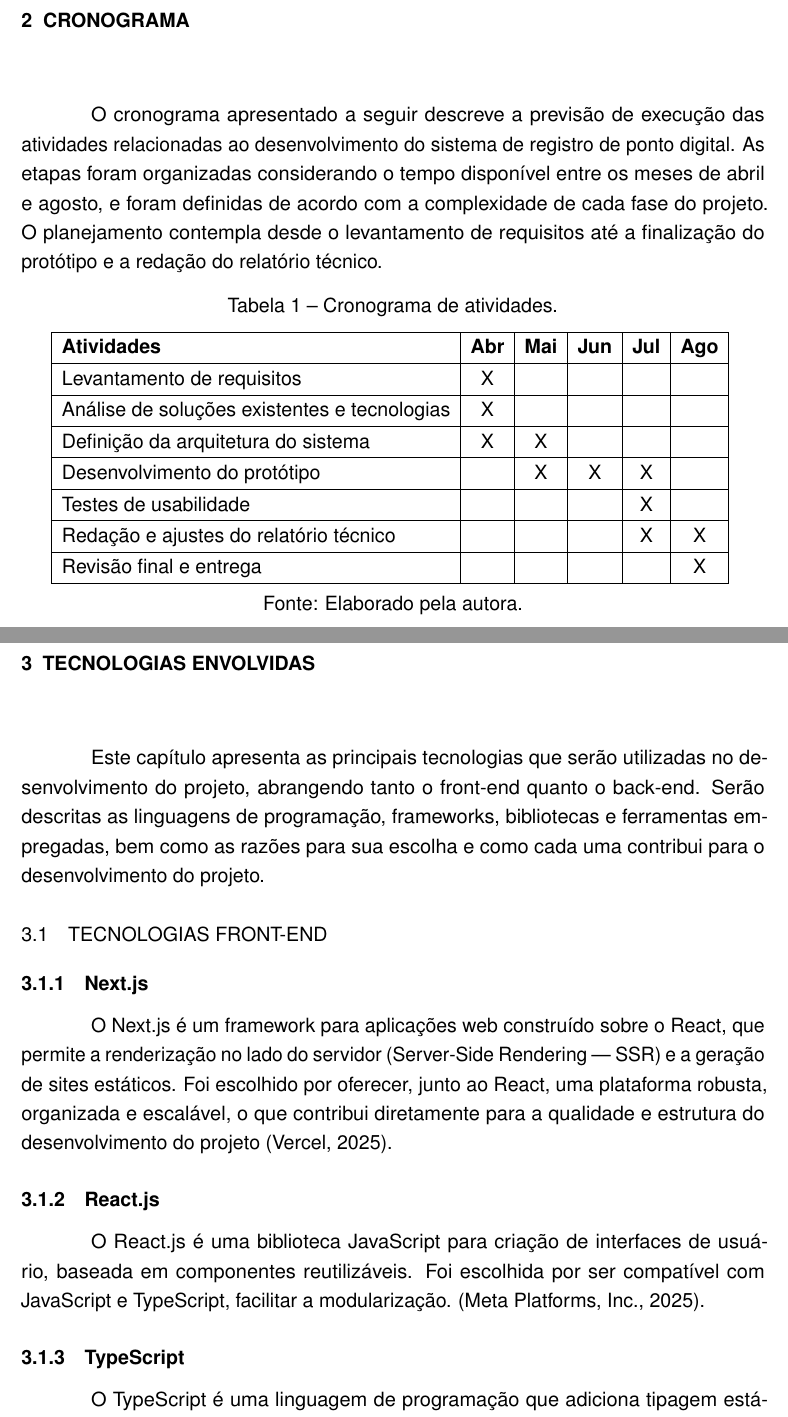
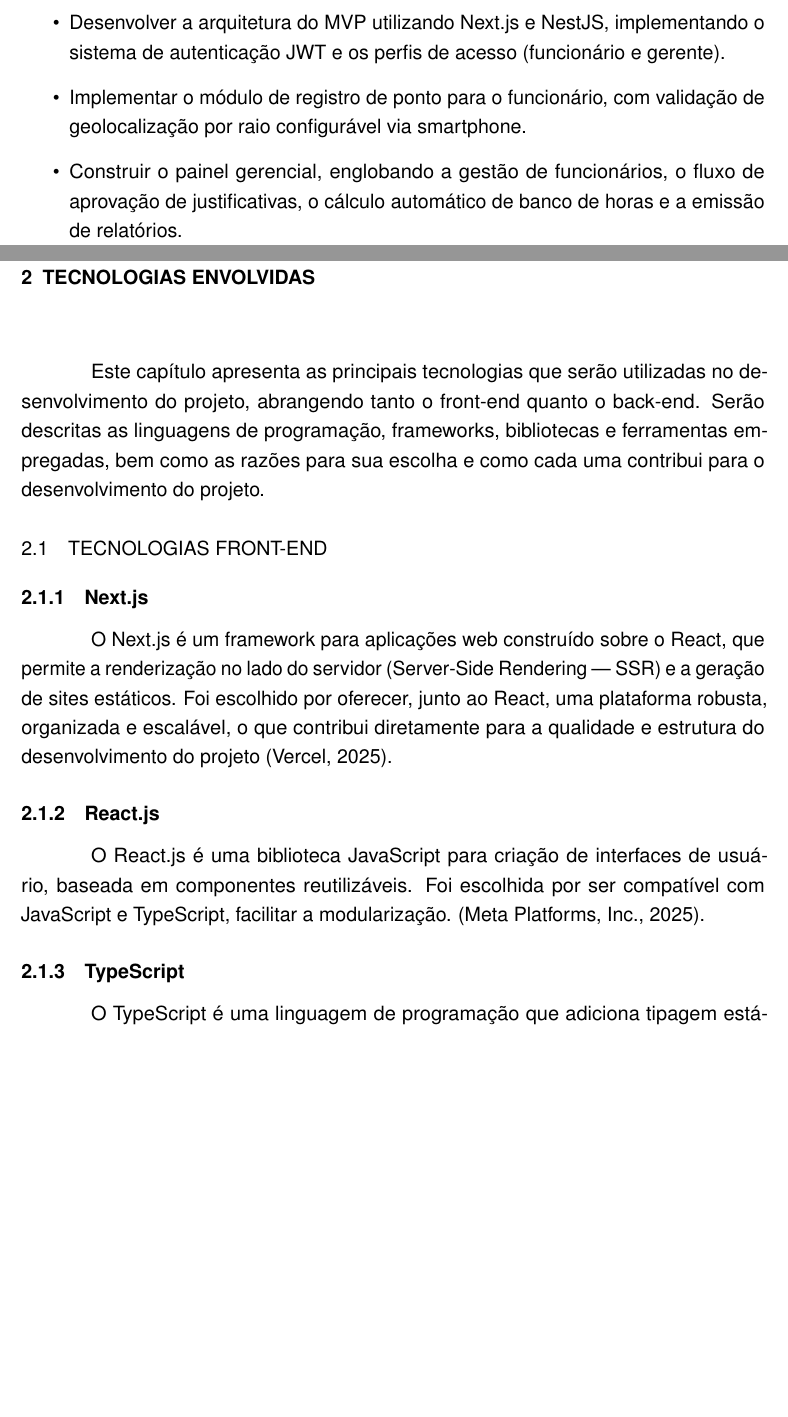
Before and after one commit to Kariellyy/RTS---Karielly, a LaTeX thesis (documento.tex, which reads capitulos/cronograma.tex, capitulos/introducao.tex): two parts of pages 12 and 13 of 16 before the commit and two parts of pages 11 and 12 of 15 after it, joined at a grey line, cut at the place of the change, the shorter picture padded with empty space. Compiled offline with pdfLaTeX.

Commit message:
feat: obejtivo geral e específico

```diff
--- a/capitulos/cronograma.tex
+++ /dev/null
@@ -1,32 +0,0 @@
-\chapter{Cronograma}
-
-O cronograma apresentado a seguir descreve a previsão de execução das atividades relacionadas ao desenvolvimento do sistema de registro de ponto digital. As etapas foram organizadas considerando o tempo disponível entre os meses de abril e agosto, e foram definidas de acordo com a complexidade de cada fase do projeto. O planejamento contempla desde o levantamento de requisitos até a finalização do protótipo e a redação do relatório técnico.
-
-
-\begin{table}[h]
-    \centering
-    \caption{Cronograma de atividades.}
-    \renewcommand{\arraystretch}{1.3}
-    \begin{tabular}{|l|c|c|c|c|c|}
-        \hline
-        \textbf{Atividades} & \textbf{Abr} & \textbf{Mai} & \textbf{Jun} & \textbf{Jul} & \textbf{Ago} \\
-        \hline
-        Levantamento de requisitos & X &  &   &   &   \\
-        \hline
-        Análise de soluções existentes e tecnologias &  X &  & &   &   \\
-        \hline
-        Definição da arquitetura do sistema &   X & X &  & &   \\
-        \hline
-        Desenvolvimento do protótipo &   &   X & X & X & \\
-        \hline
-        Testes de usabilidade &   &   &   &   X &  \\
-        \hline
-        Redação e ajustes do relatório técnico &   &   &  & X & X \\
-        \hline
-        Revisão final e entrega &   &   &   &   &  X \\
-        \hline
-    \end{tabular}
-    \vspace{5pt}
-    \caption*{Fonte: Elaborado pela autora.}
-    \label{tab:cronograma}
-\end{table}
--- a/capitulos/introducao.tex
+++ b/capitulos/introducao.tex
@@ -30,3 +31,6 @@ Desenvolver e avaliar a usabilidade do sistema de Registro de Ponto que utilize
 \begin{itemize}
     \item Analisar as principais ferramentas digitais de registro de ponto disponíveis no mercado, identificando suas funcionalidades, limitações e requisitos para garantir um controle eficiente da jornada de trabalho.
     \item Identificar as principais dificuldades enfrentadas por empresas e funcionários no controle de ponto.
+    \item Desenvolver a arquitetura do MVP utilizando Next.js e NestJS, implementando o sistema de autenticação JWT e os perfis de acesso (funcionário e gerente).
+    \item Implementar o módulo de registro de ponto para o funcionário, com validação de geolocalização por raio configurável via smartphone.
+    \item Construir o painel gerencial, englobando a gestão de funcionários, o fluxo de aprovação de justificativas, o cálculo automático de banco de horas e a emissão de relatórios.
```
Also changed, not shown: estrutura/textual.tex (+0 -1 lines), capitulos/introducao.tex (7 more changed lines), 10 other files.
